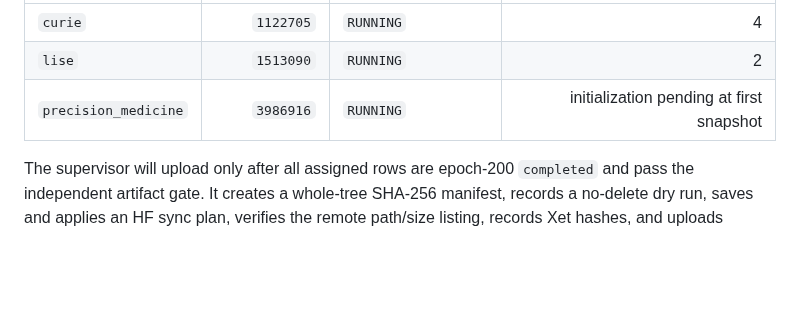
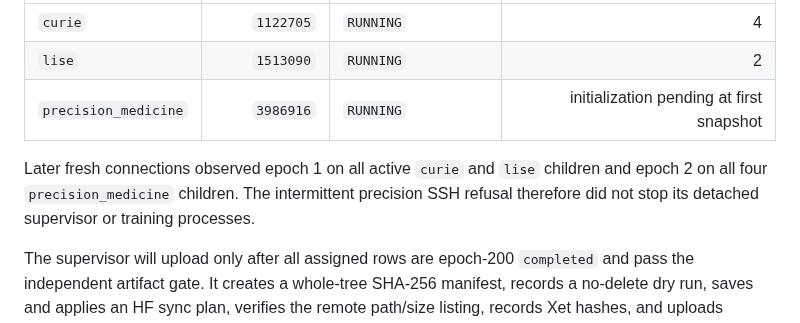
Before and after one commit to contra333/2026-_0707, a Markdown page: docs/validation/issue49_followup_execution.md, the part around the change. Rendered like a GitHub page; blank space fills up the shorter version.

Commit message:
docs: confirm detached follow-up progress

```diff
--- a/docs/validation/issue49_followup_execution.md
+++ b/docs/validation/issue49_followup_execution.md
@@ -82,6 +82,11 @@ depend on the launching SSH, WSL computer, or Codex session.
 | `lise` | `1513090` | `RUNNING` | 2 |
 | `precision_medicine` | `3986916` | `RUNNING` | initialization pending at first snapshot |
 
+Later fresh connections observed epoch 1 on all active `curie` and `lise`
+children and epoch 2 on all four `precision_medicine` children. The
+intermittent precision SSH refusal therefore did not stop its detached
+supervisor or training processes.
+
 The supervisor will upload only after all assigned rows are epoch-200
 `completed` and pass the independent artifact gate. It creates a whole-tree
 SHA-256 manifest, records a no-delete dry run, saves and applies an HF sync
```
